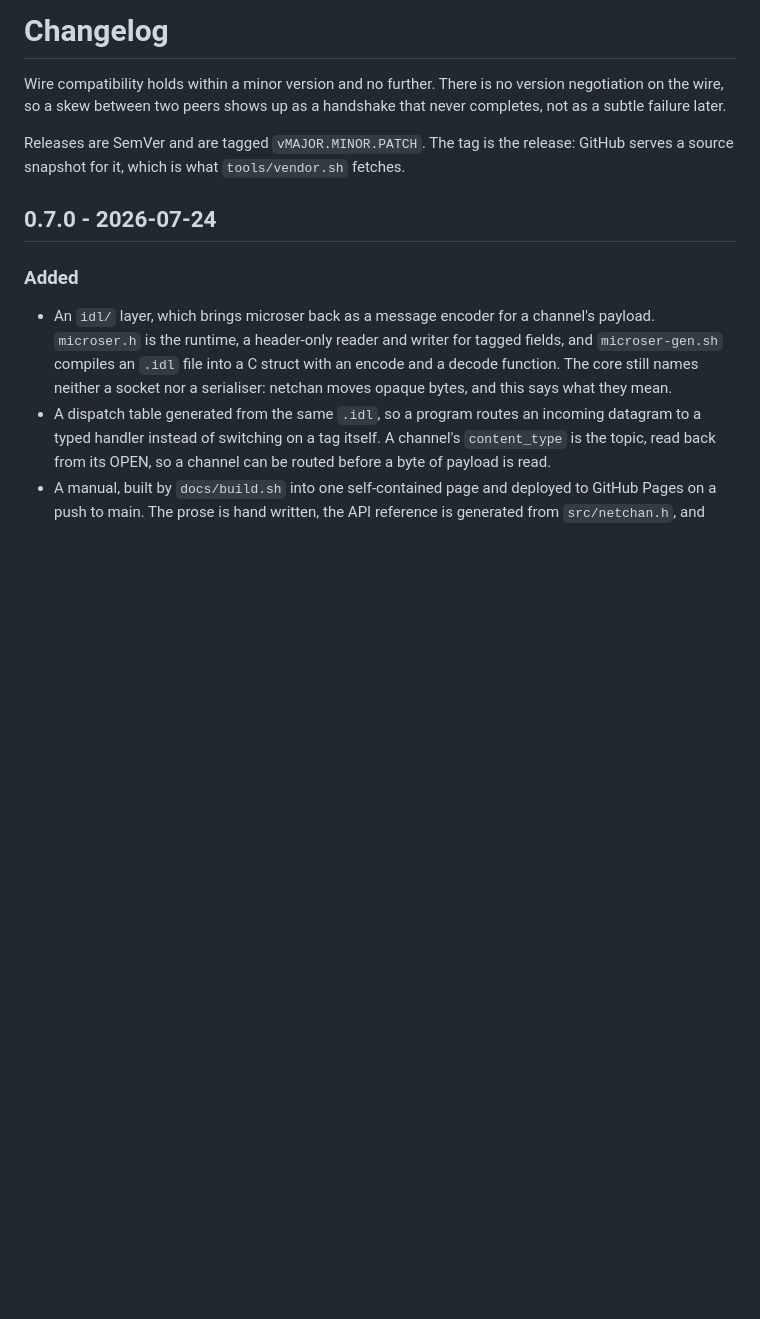
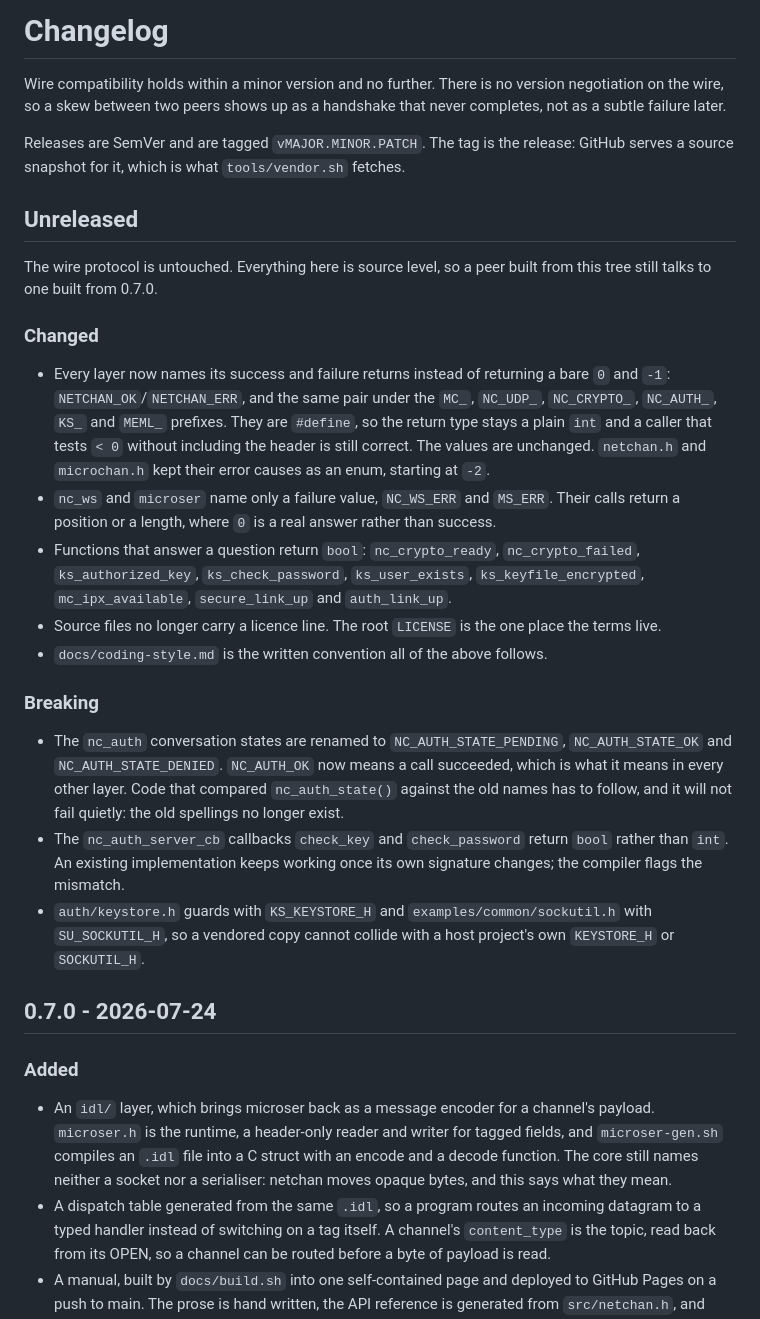
Before and after one commit to OrangeTide/netchan, a Markdown page: CHANGELOG.md, the part around the change. GitHub-like rendering; blank space fills up the shorter version.

Commit message:
Record the return-convention change in the CHANGELOG
The wire protocol did not move, so this is a source-level entry. The
breaking part is small but real: the nc_auth state enum is renamed, two
server callbacks return bool, and two include guards gained a prefix.
Anyone who vendored auth/ or examples/common/ has to follow, and the
compiler tells them so.

```diff
--- a/CHANGELOG.md
+++ b/CHANGELOG.md
@@ -7,6 +7,45 @@ handshake that never completes, not as a subtle failure later.
 Releases are SemVer and are tagged `vMAJOR.MINOR.PATCH`. The tag is the
 release: GitHub serves a source snapshot for it, which is what
 `tools/vendor.sh` fetches.
+
+## Unreleased
+
+The wire protocol is untouched. Everything here is source level, so a peer
+built from this tree still talks to one built from 0.7.0.
+
+### Changed
+
+- Every layer now names its success and failure returns instead of returning a
+  bare `0` and `-1`: `NETCHAN_OK`/`NETCHAN_ERR`, and the same pair under the
+  `MC_`, `NC_UDP_`, `NC_CRYPTO_`, `NC_AUTH_`, `KS_` and `MEML_` prefixes. They
+  are `#define`, so the return type stays a plain `int` and a caller that tests
+  `< 0` without including the header is still correct. The values are
+  unchanged. `netchan.h` and `microchan.h` kept their error causes as an enum,
+  starting at `-2`.
+- `nc_ws` and `microser` name only a failure value, `NC_WS_ERR` and `MS_ERR`.
+  Their calls return a position or a length, where `0` is a real answer rather
+  than success.
+- Functions that answer a question return `bool`: `nc_crypto_ready`,
+  `nc_crypto_failed`, `ks_authorized_key`, `ks_check_password`,
+  `ks_user_exists`, `ks_keyfile_encrypted`, `mc_ipx_available`,
+  `secure_link_up` and `auth_link_up`.
+- Source files no longer carry a licence line. The root `LICENSE` is the one
+  place the terms live.
+- `docs/coding-style.md` is the written convention all of the above follows.
+
+### Breaking
+
+- The `nc_auth` conversation states are renamed to `NC_AUTH_STATE_PENDING`,
+  `NC_AUTH_STATE_OK` and `NC_AUTH_STATE_DENIED`. `NC_AUTH_OK` now means a call
+  succeeded, which is what it means in every other layer. Code that compared
+  `nc_auth_state()` against the old names has to follow, and it will not fail
+  quietly: the old spellings no longer exist.
+- The `nc_auth_server_cb` callbacks `check_key` and `check_password` return
+  `bool` rather than `int`. An existing implementation keeps working once its
+  own signature changes; the compiler flags the mismatch.
+- `auth/keystore.h` guards with `KS_KEYSTORE_H` and `examples/common/sockutil.h`
+  with `SU_SOCKUTIL_H`, so a vendored copy cannot collide with a host project's
+  own `KEYSTORE_H` or `SOCKUTIL_H`.
 
 ## 0.7.0 - 2026-07-24
 
```
